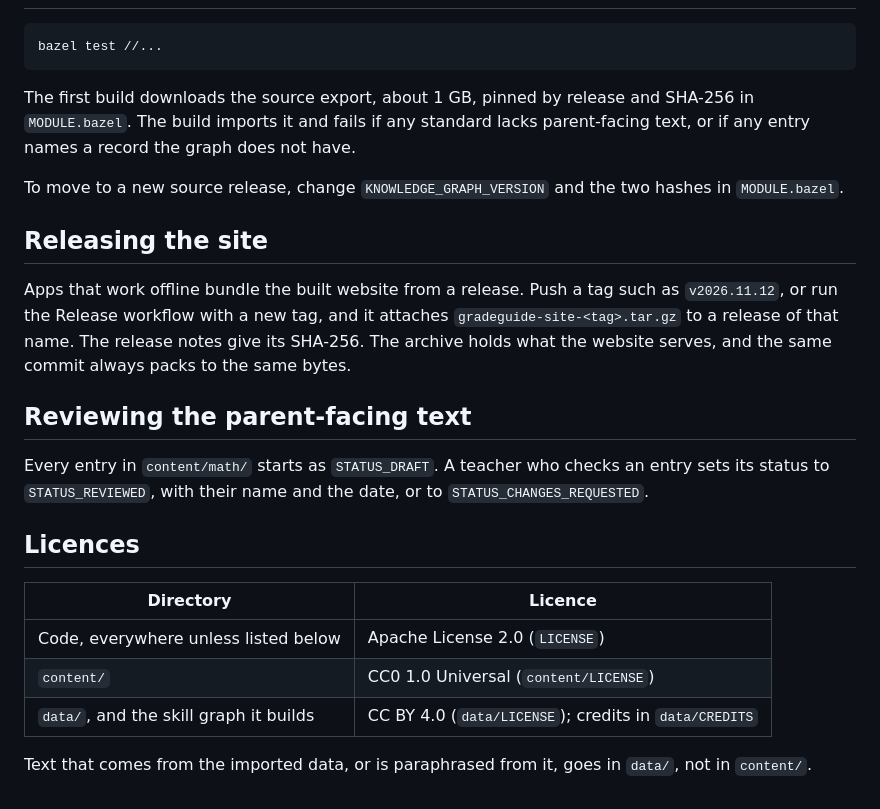
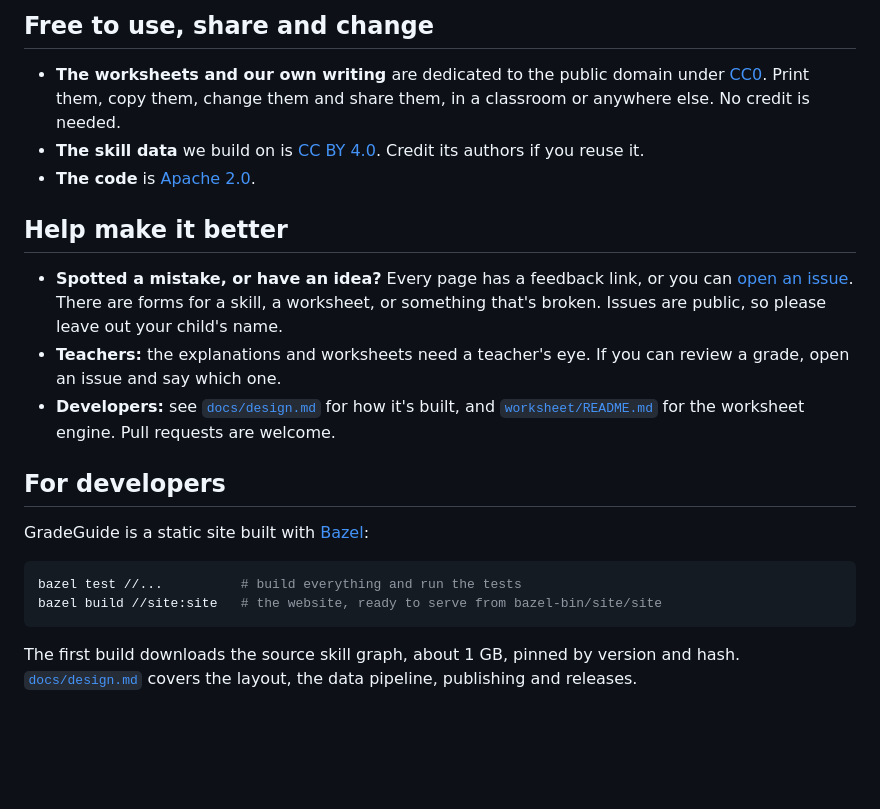
Before and after one commit to gradeguide/gradeguide, a Markdown page: README.md, the part around one of its changes. GitHub-like rendering; blank space fills up the shorter version.

````diff
--- a/README.md
+++ b/README.md
@@ -25,37 +79,33 @@ worksheet engine.
+## Free to use, share and change
+
+- **The worksheets and our own writing** are dedicated to the public domain
+  under [CC0](content/LICENSE). Print them, copy them, change them and share
+  them, in a classroom or anywhere else. No credit is needed.
+- **The skill data** we build on is [CC BY 4.0](data/LICENSE). Credit its
+  authors if you reuse it.
+- **The code** is [Apache 2.0](LICENSE).
+
+## Help make it better
+
+- **Spotted a mistake, or have an idea?** Every page has a feedback link, or
+  you can [open an issue](https://github.com/gradeguide/gradeguide/issues/new/choose).
+  There are forms for a skill, a worksheet, or something that's broken.
+  Issues are public, so please leave out your child's name.
+- **Teachers:** the explanations and worksheets need a teacher's eye. If you
+  can review a grade, open an issue and say which one.
+- **Developers:** see [`docs/design.md`](docs/design.md) for how it's built,
+  and [`worksheet/README.md`](worksheet/README.md) for the worksheet engine.
+  Pull requests are welcome.
+
+## For developers
+
+GradeGuide is a static site built with [Bazel](https://bazel.build):
 
 ```bash
-bazel test //...
+bazel test //...          # build everything and run the tests
+bazel build //site:site   # the website, ready to serve from bazel-bin/site/site
 ```
 
-The first build downloads the source export, about 1 GB, pinned by
-release and SHA-256 in `MODULE.bazel`. The build imports it and fails if
-any standard lacks parent-facing text, or if any entry names a record the
-graph does not have.
-
-To move to a new source release, change `KNOWLEDGE_GRAPH_VERSION` and the
-two hashes in `MODULE.bazel`.
-
-## Releasing the site
-
-Apps that work offline bundle the built website from a release. Push a tag
-such as `v2026.11.12`, or run the Release workflow with a new tag, and it
-attaches `gradeguide-site-<tag>.tar.gz` to a release of that name. The
-release notes give its SHA-256. The archive holds what the website serves,
-and the same commit always packs to the same bytes.
-
-## Reviewing the parent-facing text
-
-Every entry in `content/math/` starts as `STATUS_DRAFT`. A teacher who
-checks an entry sets its status to `STATUS_REVIEWED`, with their name and
-the date, or to `STATUS_CHANGES_REQUESTED`.
-
-## Licences
-
-| Directory | Licence |
-|---|---|
-| Code, everywhere unless listed below | Apache License 2.0 (`LICENSE`) |
-| `content/` | CC0 1.0 Universal (`content/LICENSE`) |
-| `data/`, and the skill graph it builds | CC BY 4.0 (`data/LICENSE`); credits in `data/CREDITS` |
-
-Text that comes from the imported data, or is paraphrased from it, goes in
-`data/`, not in `content/`.
+The first build downloads the source skill graph, about 1 GB, pinned by
+version and hash. [`docs/design.md`](docs/design.md) covers the layout, the
+data pipeline, publishing and releases.
````
Also changed, not shown: other parts of README.md (+73 -19 lines), docs/design.md (added, +120 -0 lines), docs/images/library.png (added), docs/images/map.png (added), docs/images/phone.png (added), docs/images/prereq.png (added), docs/images/sheet.png (added).
